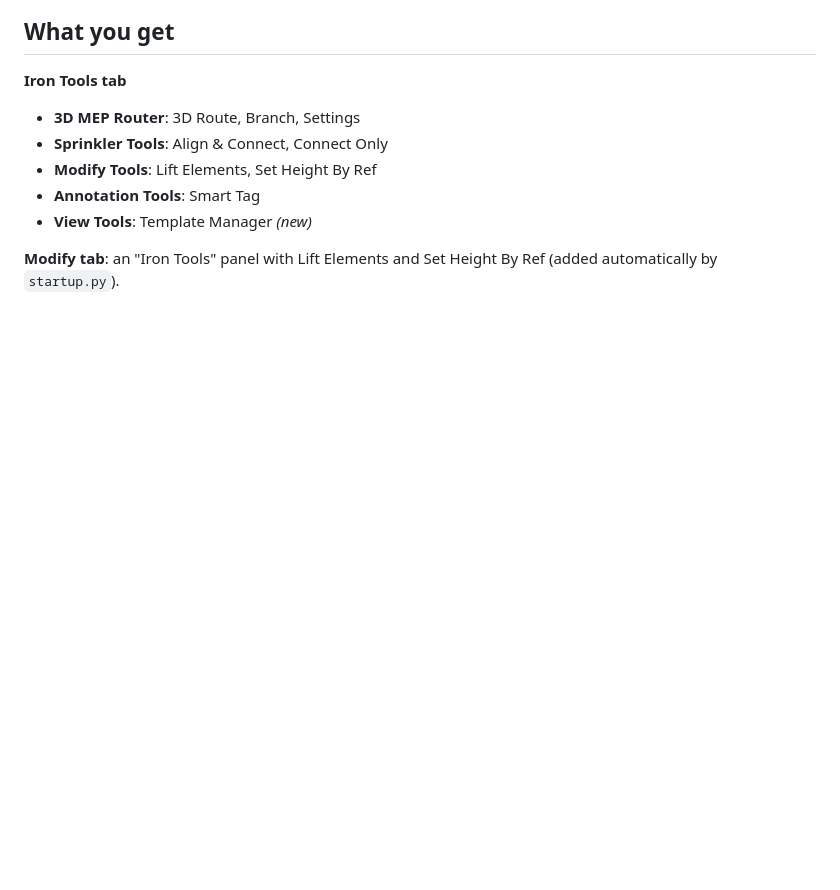
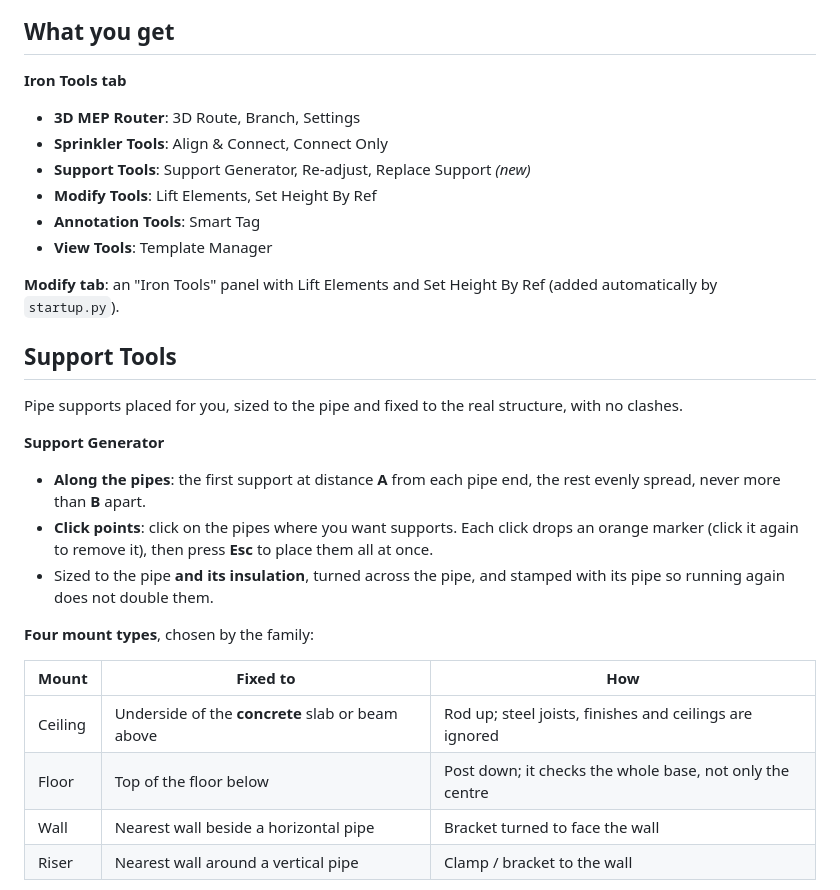
Before and after one commit to Ahmedzero800/IronTools, a Markdown page: README.md, the part around one of its changes. Rendered like a GitHub page; blank space fills up the shorter version.

```diff
--- a/README.md
+++ b/README.md
@@ -9,8 +9,28 @@ pyRevit extension for MEP work in Revit (tested on pyRevit 7 / Revit 2023-2025).
 **Iron Tools tab**
 - **3D MEP Router**: 3D Route, Branch, Settings
 - **Sprinkler Tools**: Align & Connect, Connect Only
+- **Support Tools**: Support Generator, Re-adjust, Replace Support *(new)*
 - **Modify Tools**: Lift Elements, Set Height By Ref
 - **Annotation Tools**: Smart Tag
-- **View Tools**: Template Manager *(new)*
+- **View Tools**: Template Manager
 
 **Modify tab**: an "Iron Tools" panel with Lift Elements and Set Height By Ref (added automatically by `startup.py`).
+
+## Support Tools
+
+Pipe supports placed for you, sized to the pipe and fixed to the real structure, with no clashes.
+
+**Support Generator**
+- **Along the pipes**: the first support at distance **A** from each pipe end, the rest evenly spread, never more than **B** apart.
+- **Click points**: click on the pipes where you want supports. Each click drops an orange marker (click it again to remove it), then press **Esc** to place them all at once.
+- Sized to the pipe **and its insulation**, turned across the pipe, and stamped with its pipe so running again does not double them.
+
+**Four mount types**, chosen by the family:
+
+| Mount | Fixed to | How |
+|---|---|---|
+| Ceiling | Underside of the **concrete** slab or beam above | Rod up; steel joists, finishes and ceilings are ignored |
+| Floor | Top of the floor below | Post down; it checks the whole base, not only the centre |
+| Wall | Nearest wall beside a horizontal pipe | Bracket turned to face the wall |
+| Riser | Nearest wall around a vertical pipe | Clamp / bracket to the wall |
+
```
Also changed, not shown: other parts of README.md (+10 -0 lines), docs/images/support-generator.png (added), docs/images/support-readjust.png (added), docs/images/support-result.png (added), 1 other file.
